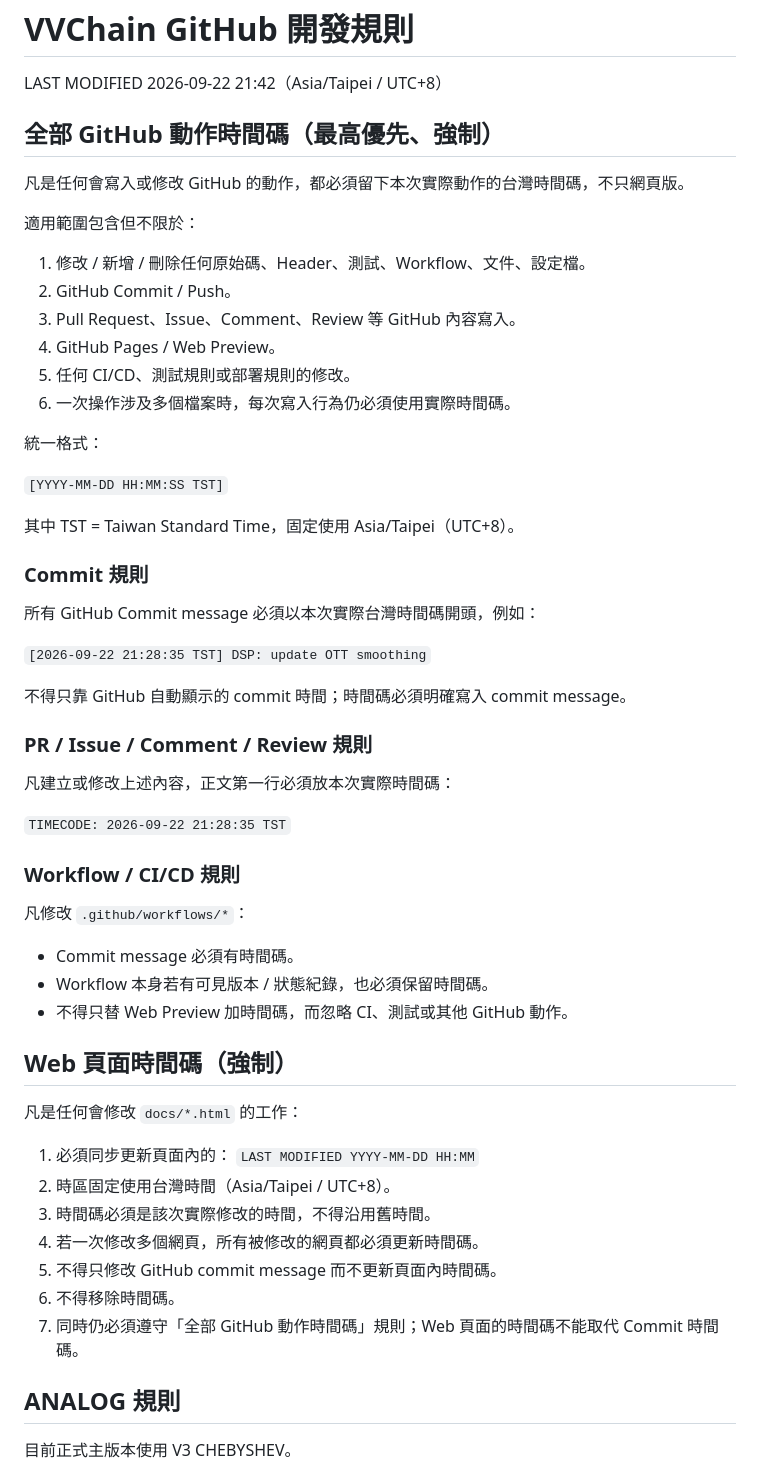
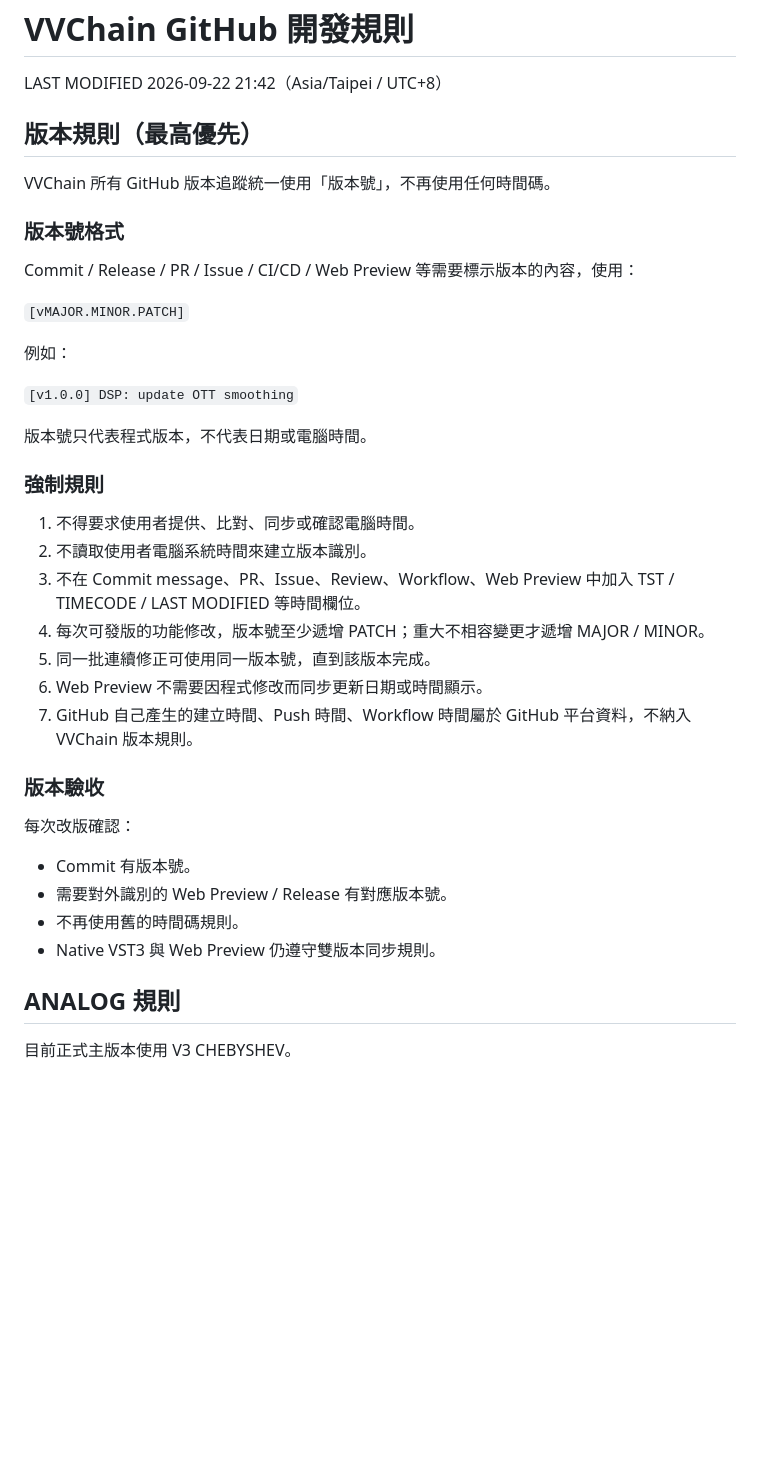
Before and after one commit to nevemn-code/VVChain, a Markdown page: .github/VVCHAIN_RULES.md, the part around the change. Drawn GitHub-style; blank space fills up the shorter version.

Commit message:
[v1.0.0] Rules: replace timestamp tracking with versioning

```diff
--- a/.github/VVCHAIN_RULES.md
+++ b/.github/VVCHAIN_RULES.md
@@ -2,59 +2,39 @@
 
 LAST MODIFIED 2026-09-22 21:42（Asia/Taipei / UTC+8）
 
-## 全部 GitHub 動作時間碼（最高優先、強制）
+## 版本規則（最高優先）
 
-凡是任何會寫入或修改 GitHub 的動作，都必須留下本次實際動作的台灣時間碼，不只網頁版。
+VVChain 所有 GitHub 版本追蹤統一使用「版本號」，不再使用任何時間碼。
 
-適用範圍包含但不限於：
+### 版本號格式
 
-1. 修改 / 新增 / 刪除任何原始碼、Header、測試、Workflow、文件、設定檔。
-2. GitHub Commit / Push。
-3. Pull Request、Issue、Comment、Review 等 GitHub 內容寫入。
-4. GitHub Pages / Web Preview。
-5. 任何 CI/CD、測試規則或部署規則的修改。
-6. 一次操作涉及多個檔案時，每次寫入行為仍必須使用實際時間碼。
+Commit / Release / PR / Issue / CI/CD / Web Preview 等需要標示版本的內容，使用：
 
-統一格式：
+`[vMAJOR.MINOR.PATCH]`
 
-`[YYYY-MM-DD HH:MM:SS TST]`
+例如：
 
-其中 TST = Taiwan Standard Time，固定使用 Asia/Taipei（UTC+8）。
+`[v1.0.0] DSP: update OTT smoothing`
 
-### Commit 規則
+版本號只代表程式版本，不代表日期或電腦時間。
 
-所有 GitHub Commit message 必須以本次實際台灣時間碼開頭，例如：
+### 強制規則
 
-`[2026-09-22 21:28:35 TST] DSP: update OTT smoothing`
+1. 不得要求使用者提供、比對、同步或確認電腦時間。
+2. 不讀取使用者電腦系統時間來建立版本識別。
+3. 不在 Commit message、PR、Issue、Review、Workflow、Web Preview 中加入 TST / TIMECODE / LAST MODIFIED 等時間欄位。
+4. 每次可發版的功能修改，版本號至少遞增 PATCH；重大不相容變更才遞增 MAJOR / MINOR。
+5. 同一批連續修正可使用同一版本號，直到該版本完成。
+6. Web Preview 不需要因程式修改而同步更新日期或時間顯示。
+7. GitHub 自己產生的建立時間、Push 時間、Workflow 時間屬於 GitHub 平台資料，不納入 VVChain 版本規則。
 
-不得只靠 GitHub 自動顯示的 commit 時間；時間碼必須明確寫入 commit message。
+### 版本驗收
 
-### PR / Issue / Comment / Review 規則
-
-凡建立或修改上述內容，正文第一行必須放本次實際時間碼：
-
-`TIMECODE: 2026-09-22 21:28:35 TST`
-
-### Workflow / CI/CD 規則
-
-凡修改 `.github/workflows/*`：
-
-- Commit message 必須有時間碼。
-- Workflow 本身若有可見版本 / 狀態紀錄，也必須保留時間碼。
-- 不得只替 Web Preview 加時間碼，而忽略 CI、測試或其他 GitHub 動作。
-
-## Web 頁面時間碼（強制）
-
-凡是任何會修改 `docs/*.html` 的工作：
-
-1. 必須同步更新頁面內的：
-   `LAST MODIFIED YYYY-MM-DD HH:MM`
-2. 時區固定使用台灣時間（Asia/Taipei / UTC+8）。
-3. 時間碼必須是該次實際修改的時間，不得沿用舊時間。
-4. 若一次修改多個網頁，所有被修改的網頁都必須更新時間碼。
-5. 不得只修改 GitHub commit message 而不更新頁面內時間碼。
-6. 不得移除時間碼。
-7. 同時仍必須遵守「全部 GitHub 動作時間碼」規則；Web 頁面的時間碼不能取代 Commit 時間碼。
+每次改版確認：
+- Commit 有版本號。
+- 需要對外識別的 Web Preview / Release 有對應版本號。
+- 不再使用舊的時間碼規則。
+- Native VST3 與 Web Preview 仍遵守雙版本同步規則。
 
 ## ANALOG 規則
 
```
